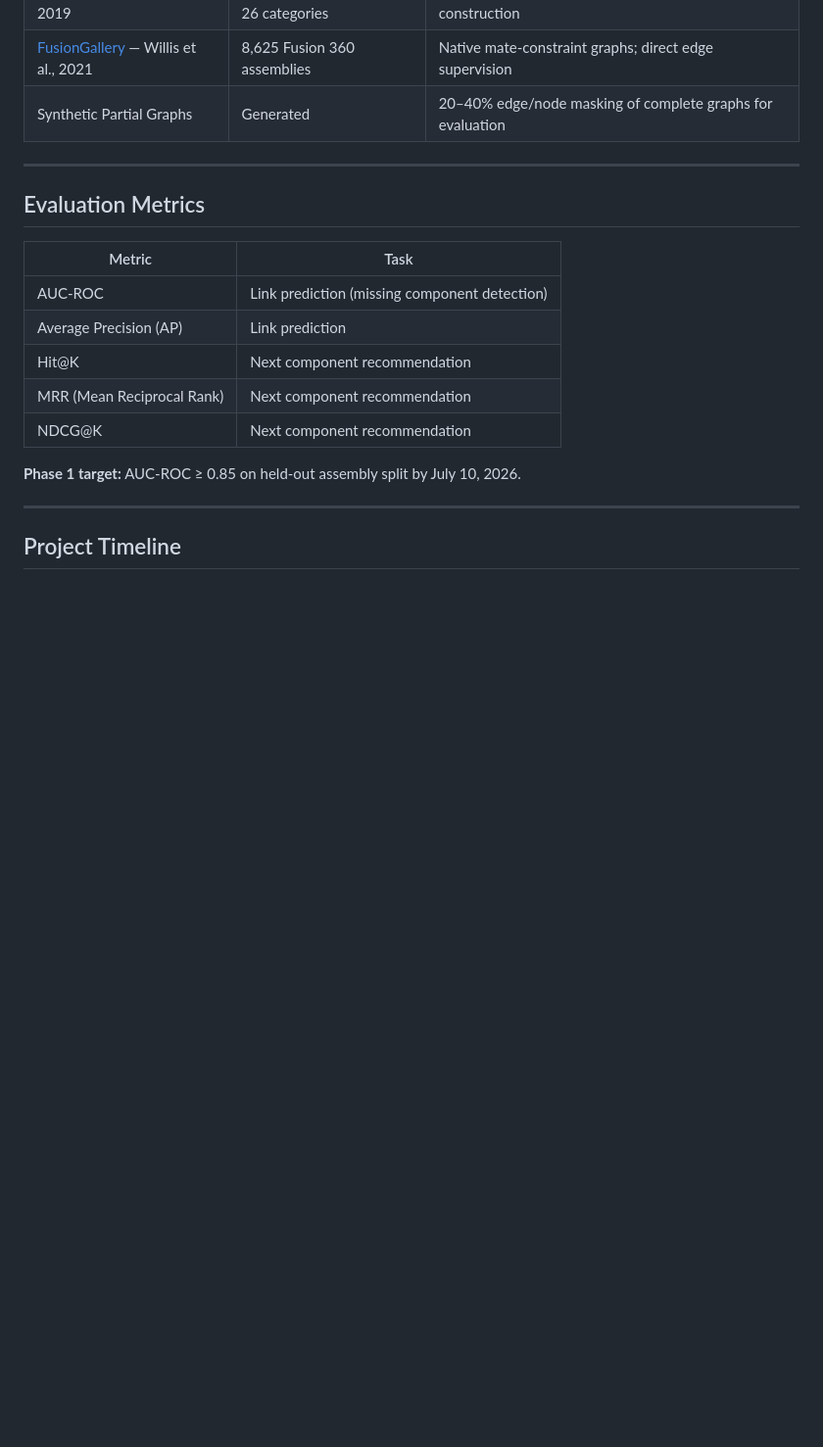
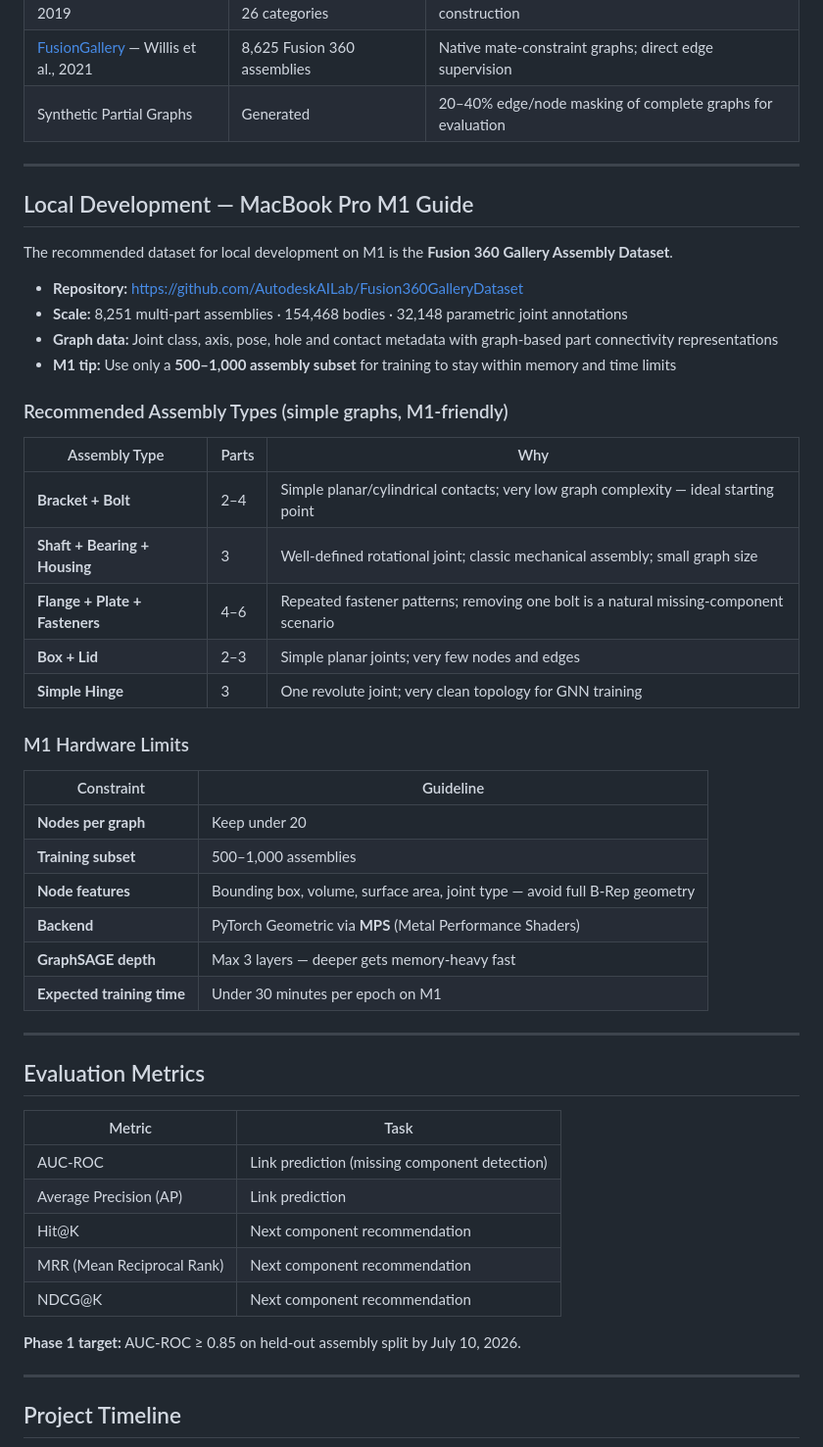
Before and after one commit to Sedimagan/AI-Assisted-3D-Assembly-Design, a Markdown page: README.md, the part around the change. Shown at 98% size. GitHub-like rendering; blank space fills up the shorter version.

Commit message:
updatd readme with details related to types of dataset planned

```diff
--- a/README.md
+++ b/README.md
@@ -95,6 +95,38 @@ Partial graphs are generated by masking **20–40% of edges/nodes** per assembly
 
 ---
 
+## Local Development — MacBook Pro M1 Guide
+
+The recommended dataset for local development on M1 is the **Fusion 360 Gallery Assembly Dataset**.
+
+- **Repository:** https://github.com/AutodeskAILab/Fusion360GalleryDataset
+- **Scale:** 8,251 multi-part assemblies · 154,468 bodies · 32,148 parametric joint annotations
+- **Graph data:** Joint class, axis, pose, hole and contact metadata with graph-based part connectivity representations
+- **M1 tip:** Use only a **500–1,000 assembly subset** for training to stay within memory and time limits
+
+### Recommended Assembly Types (simple graphs, M1-friendly)
+
+| Assembly Type | Parts | Why |
+|---|---|---|
+| **Bracket + Bolt** | 2–4 | Simple planar/cylindrical contacts; very low graph complexity — ideal starting point |
+| **Shaft + Bearing + Housing** | 3 | Well-defined rotational joint; classic mechanical assembly; small graph size |
+| **Flange + Plate + Fasteners** | 4–6 | Repeated fastener patterns; removing one bolt is a natural missing-component scenario |
+| **Box + Lid** | 2–3 | Simple planar joints; very few nodes and edges |
+| **Simple Hinge** | 3 | One revolute joint; very clean topology for GNN training |
+
+### M1 Hardware Limits
+
+| Constraint | Guideline |
+|---|---|
+| **Nodes per graph** | Keep under 20 |
+| **Training subset** | 500–1,000 assemblies |
+| **Node features** | Bounding box, volume, surface area, joint type — avoid full B-Rep geometry |
+| **Backend** | PyTorch Geometric via **MPS** (Metal Performance Shaders) |
+| **GraphSAGE depth** | Max 3 layers — deeper gets memory-heavy fast |
+| **Expected training time** | Under 30 minutes per epoch on M1 |
+
+---
+
 ## Evaluation Metrics
 
 | Metric | Task |
```
